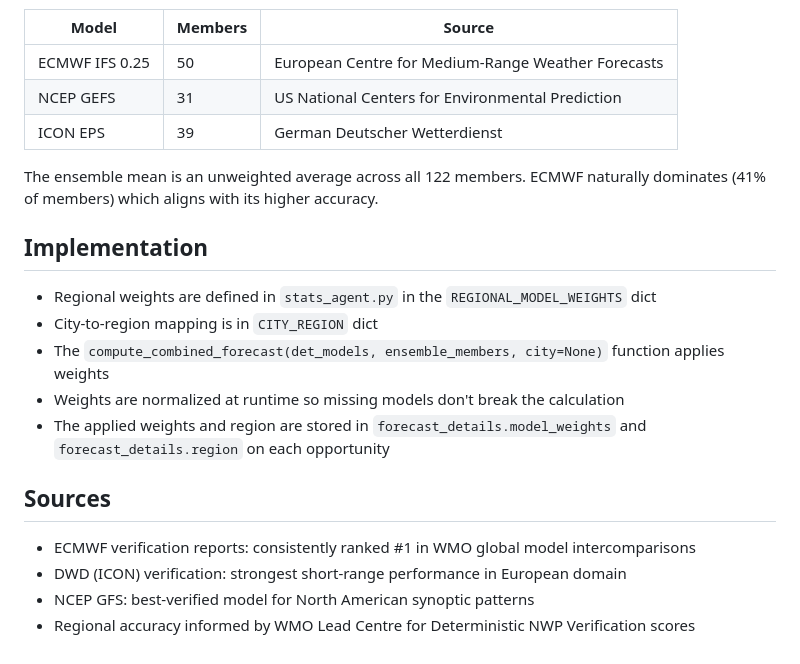
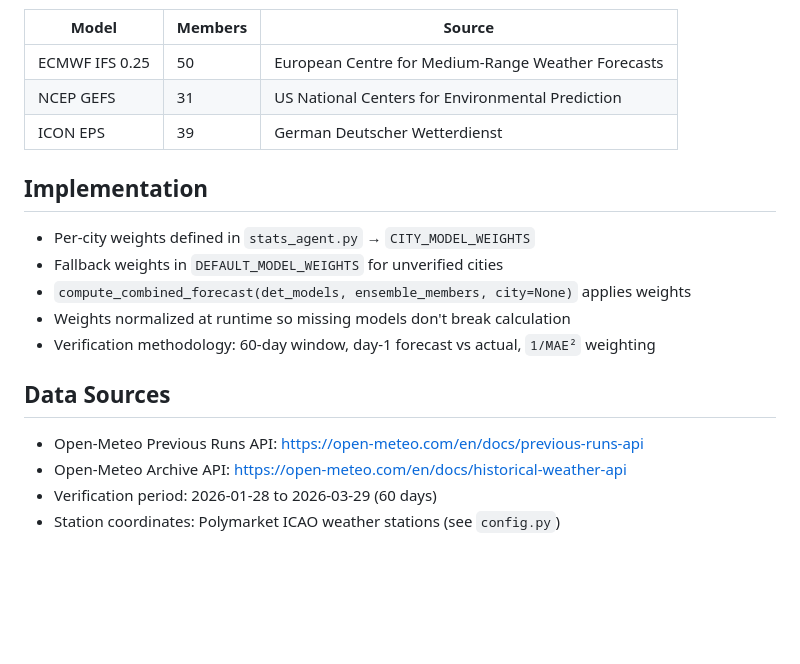
Before and after one commit to timothyoshea/polyweather, a Markdown page: FORECAST_MODEL_WEIGHTS.md, the part around one of its changes. Rendered like a GitHub page; blank space fills up the shorter version.

```diff
--- a/FORECAST_MODEL_WEIGHTS.md
+++ b/FORECAST_MODEL_WEIGHTS.md
@@ -104,19 +110,17 @@ The ensemble forecast averages 122 members from three model families:
 | NCEP GEFS | 31 | US National Centers for Environmental Prediction |
 | ICON EPS | 39 | German Deutscher Wetterdienst |
 
-The ensemble mean is an unweighted average across all 122 members. ECMWF naturally dominates (41% of members) which aligns with its higher accuracy.
-
 ## Implementation
 
-- Regional weights are defined in `stats_agent.py` in the `REGIONAL_MODEL_WEIGHTS` dict
-- City-to-region mapping is in `CITY_REGION` dict
-- The `compute_combined_forecast(det_models, ensemble_members, city=None)` function applies weights
-- Weights are normalized at runtime so missing models don't break the calculation
-- The applied weights and region are stored in `forecast_details.model_weights` and `forecast_details.region` on each opportunity
+- Per-city weights defined in `stats_agent.py` → `CITY_MODEL_WEIGHTS`
+- Fallback weights in `DEFAULT_MODEL_WEIGHTS` for unverified cities
+- `compute_combined_forecast(det_models, ensemble_members, city=None)` applies weights
+- Weights normalized at runtime so missing models don't break calculation
+- Verification methodology: 60-day window, day-1 forecast vs actual, `1/MAE²` weighting
 
-## Sources
+## Data Sources
 
-- ECMWF verification reports: consistently ranked #1 in WMO global model intercomparisons
-- DWD (ICON) verification: strongest short-range performance in European domain
-- NCEP GFS: best-verified model for North American synoptic patterns
-- Regional accuracy informed by WMO Lead Centre for Deterministic NWP Verification scores
+- Open-Meteo Previous Runs API: https://open-meteo.com/en/docs/previous-runs-api
+- Open-Meteo Archive API: https://open-meteo.com/en/docs/historical-weather-api
+- Verification period: 2026-01-28 to 2026-03-29 (60 days)
+- Station coordinates: Polymarket ICAO weather stations (see `config.py`)
```
Also changed, not shown: other parts of FORECAST_MODEL_WEIGHTS.md (+68 -62 lines).
